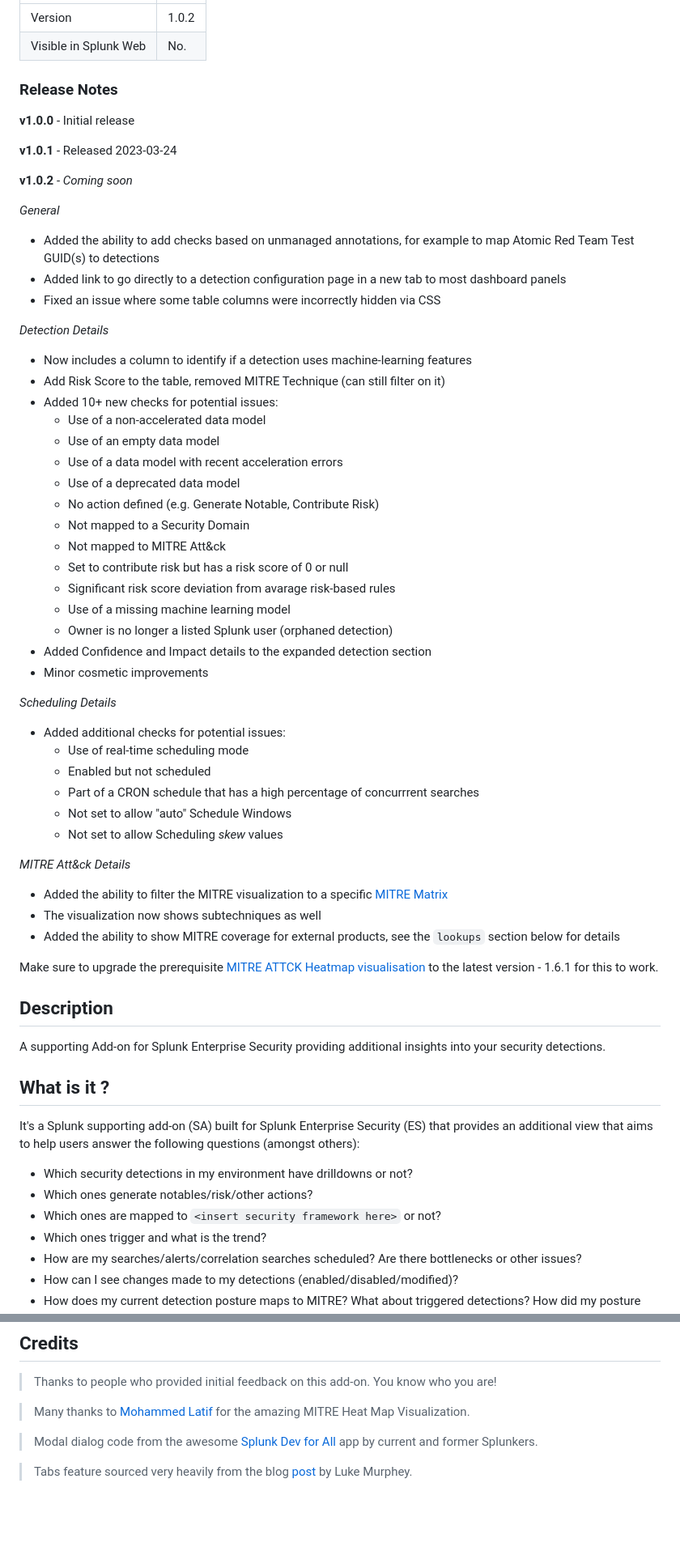
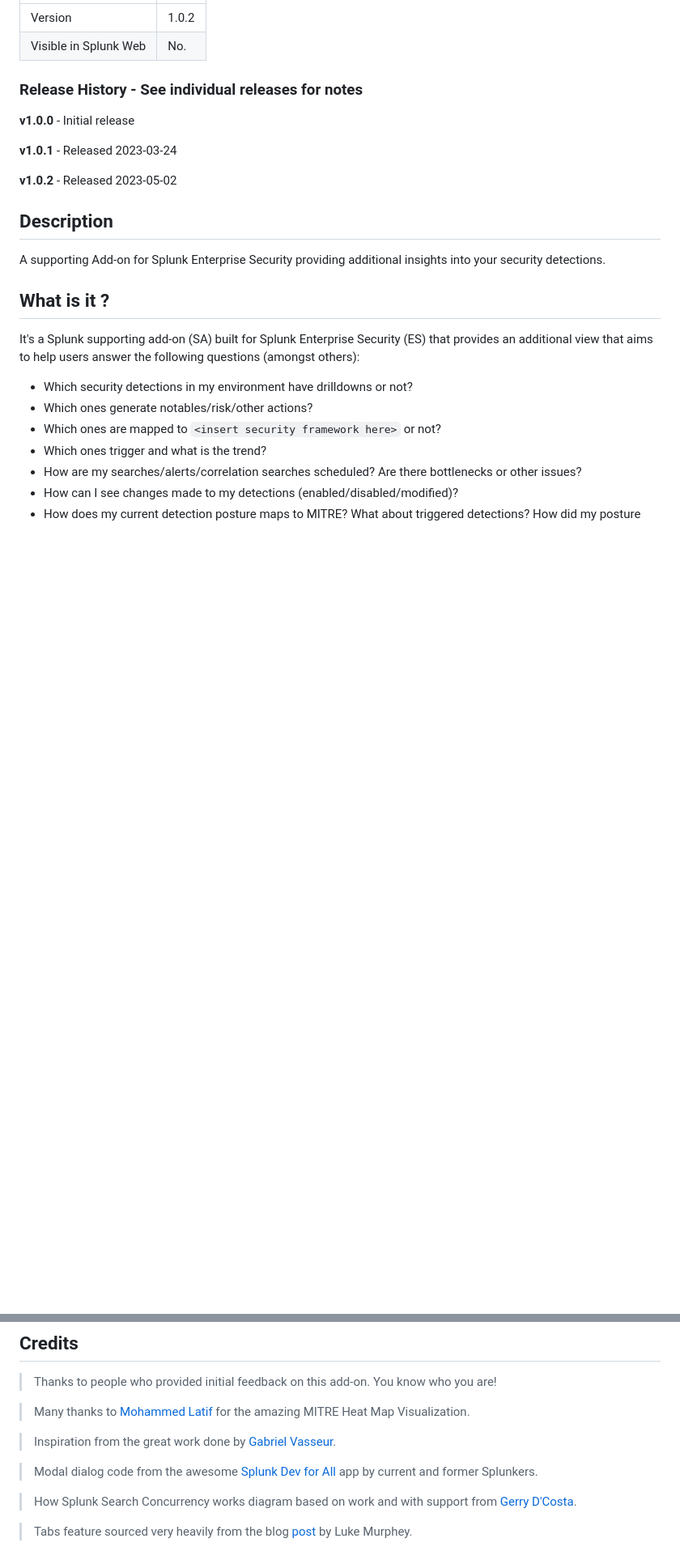
Before and after one commit to traceflow/SA-DetectionInsight, a Markdown page: README.md, 2 parts joined by grey strips. Shown: that part at 81% size. GitHub-like rendering; blank space fills up the shorter version.

```diff
--- a/README.md
+++ b/README.md
@@ -11,56 +11,13 @@
 | Version               | 1.0.2                                                   |
 | Visible in Splunk Web | No.                                                     |
 
-### Release Notes
+### Release History - See individual releases for notes
 
 **v1.0.0** - Initial release
 
 **v1.0.1** - Released 2023-03-24
 
-**v1.0.2** - _Coming soon_
-
-_General_
-
-- Added the ability to add checks based on unmanaged annotations, for example to map Atomic Red Team Test GUID(s) to detections
-- Added link to go directly to a detection configuration page in a new tab to most dashboard panels
-- Fixed an issue where some table columns were incorrectly hidden via CSS
-
-_Detection Details_
-
-- Now includes a column to identify if a detection uses machine-learning features
-- Add Risk Score to the table, removed MITRE Technique (can still filter on it)
-- Added 10+ new checks for potential issues:
-	- Use of a non-accelerated data model
-	- Use of an empty data model
-	- Use of a data model with recent acceleration errors
-	- Use of a deprecated data model
-	- No action defined (e.g. Generate Notable, Contribute Risk)
-	- Not mapped to a Security Domain
-	- Not mapped to MITRE Att&ck
-	- Set to contribute risk but has a risk score of 0 or null
-	- Significant risk score deviation from avarage risk-based rules
-	- Use of a missing machine learning model
-	- Owner is no longer a listed Splunk user (orphaned detection)
-- Added Confidence and Impact details to the expanded detection section
-- Minor cosmetic improvements
-
-_Scheduling Details_
-
-- Added additional checks for potential issues:
-	- Use of real-time scheduling mode
-	- Enabled but not scheduled
-	- Part of a CRON schedule that has a high percentage of concurrrent searches
-	- Not set to allow "auto" Schedule Windows
-	- Not set to allow Scheduling _skew_ values
-
-_MITRE Att&ck Details_
-
-- Added the ability to filter the MITRE visualization to a specific [MITRE Matrix](https://attack.mitre.org/matrices/)
-- The visualization now shows subtechniques as well
-- Added the ability to show MITRE coverage for external products, see the `lookups` section below for details
-
-Make sure to upgrade the prerequisite [MITRE ATTCK Heatmap visualisation](https://splunkbase.splunk.com/app/5742) to the latest version - 1.6.1 for this to work.
-
+**v1.0.2** - Released 2023-05-02
 
 ## Description
 
@@ -294,6 +264,10 @@ This add-on was run through [AppInspect](https://dev.splunk.com/enterprise/docs/
 
 > Many thanks to [Mohammed Latif](https://github.com/alatif113) for the amazing MITRE Heat Map Visualization.
 
+> Inspiration from the great work done by [Gabriel Vasseur](https://www.gabrielvasseur.com/).
+
 > Modal dialog code from the awesome [Splunk Dev for All](https://splunkbase.splunk.com/app/4104) app by current and former Splunkers.
 
+> How Splunk Search Concurrency works diagram based on work and with support from [Gerry D'Costa](https://github.com/gdcosta).
+
 > Tabs feature sourced very heavily from the blog [post](https://www.splunk.com/en_us/blog/tips-and-tricks/making-a-dashboard-with-tabs-and-searches-that-run-when-clicked.html) by Luke Murphey.
```
Also changed, not shown: other parts of README.md (+14 -1 lines), readme/PerformanceDetails.png (added), 11 other files.
